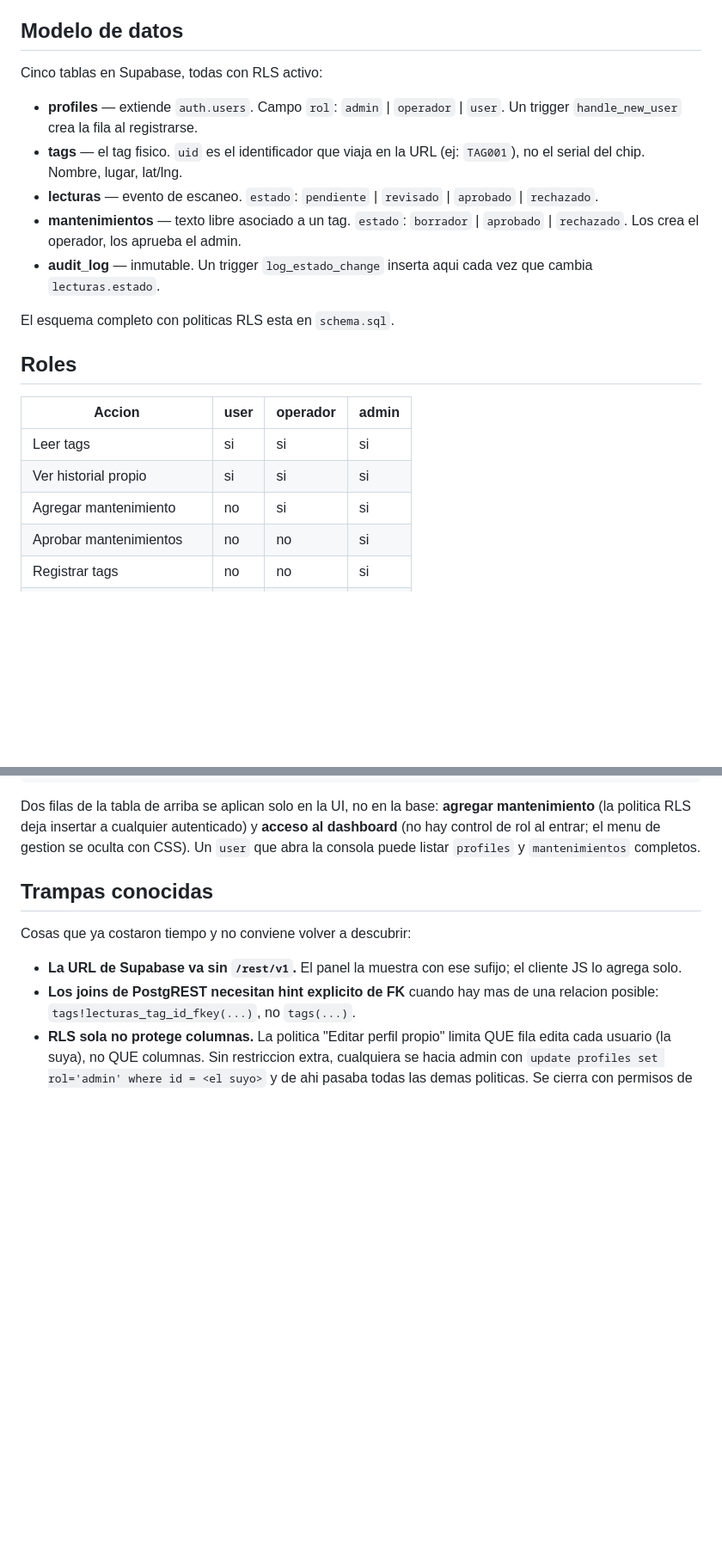
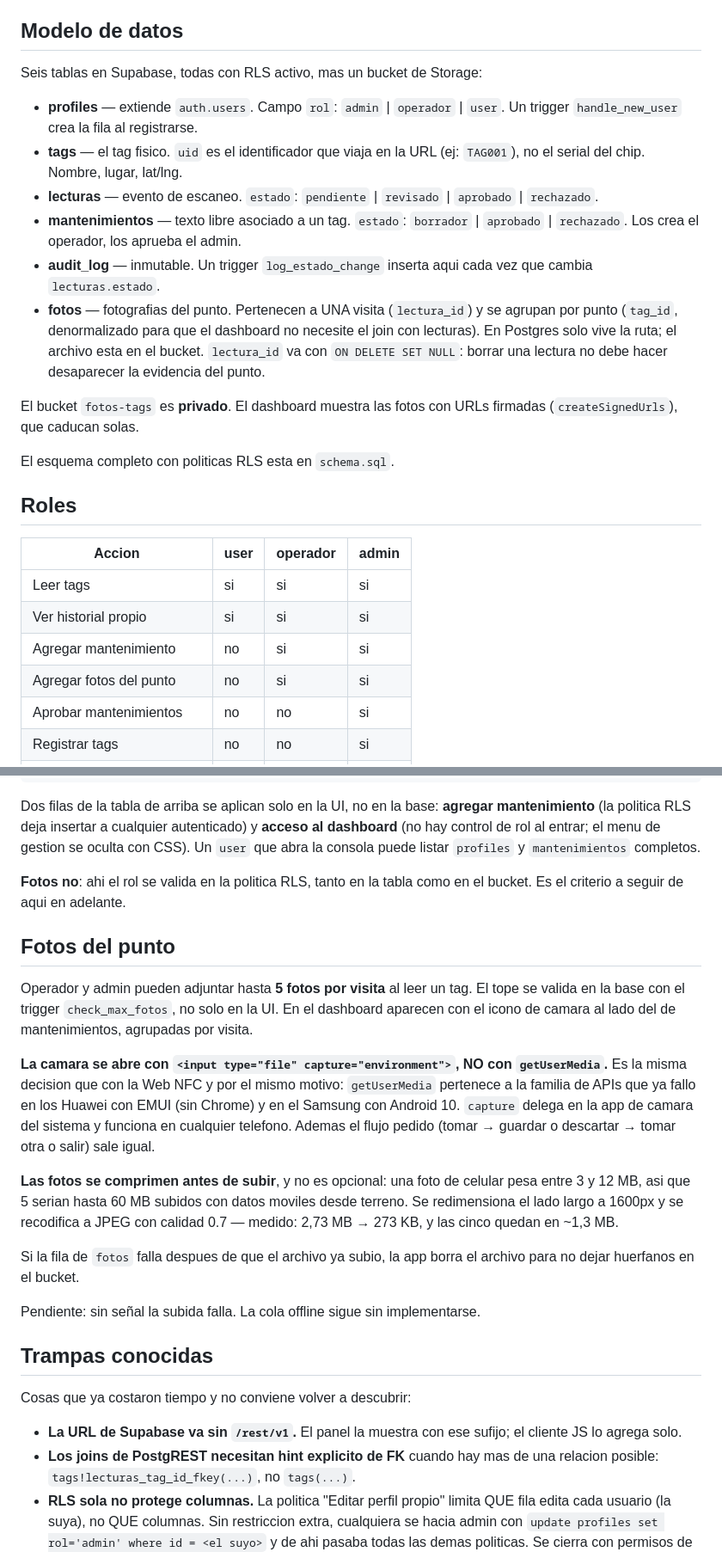
Before and after one commit to IoTeknica/NFC_tracker, a Markdown page: CLAUDE.md, 2 parts joined by grey strips. Shown at 86% size. Rendered like a GitHub page; blank space fills up the shorter version.

```diff
--- a/CLAUDE.md
+++ b/CLAUDE.md
@@ -69,7 +69,7 @@ admin la pega en NFC Tools (Write → Add a record → URL) y la graba en el chi
 
 ## Modelo de datos
 
-Cinco tablas en Supabase, todas con RLS activo:
+Seis tablas en Supabase, todas con RLS activo, mas un bucket de Storage:
 
 - **profiles** — extiende `auth.users`. Campo `rol`: `admin` | `operador` | `user`.
   Un trigger `handle_new_user` crea la fila al registrarse.
@@ -81,6 +81,14 @@ Cinco tablas en Supabase, todas con RLS activo:
   `aprobado` | `rechazado`. Los crea el operador, los aprueba el admin.
 - **audit_log** — inmutable. Un trigger `log_estado_change` inserta aqui cada
   vez que cambia `lecturas.estado`.
+- **fotos** — fotografias del punto. Pertenecen a UNA visita (`lectura_id`) y
+  se agrupan por punto (`tag_id`, denormalizado para que el dashboard no
+  necesite el join con lecturas). En Postgres solo vive la ruta; el archivo
+  esta en el bucket. `lectura_id` va con `ON DELETE SET NULL`: borrar una
+  lectura no debe hacer desaparecer la evidencia del punto.
+
+El bucket `fotos-tags` es **privado**. El dashboard muestra las fotos con URLs
+firmadas (`createSignedUrls`), que caducan solas.
 
 El esquema completo con politicas RLS esta en `schema.sql`.
 
@@ -91,6 +99,7 @@ El esquema completo con politicas RLS esta en `schema.sql`.
 | Leer tags | si | si | si |
 | Ver historial propio | si | si | si |
 | Agregar mantenimiento | no | si | si |
+| Agregar fotos del punto | no | si | si |
 | Aprobar mantenimientos | no | no | si |
 | Registrar tags | no | no | si |
 | Cambiar estado de lecturas | no | no | si |
@@ -111,6 +120,35 @@ Dos filas de la tabla de arriba se aplican solo en la UI, no en la base:
 autenticado) y **acceso al dashboard** (no hay control de rol al entrar; el
 menu de gestion se oculta con CSS). Un `user` que abra la consola puede
 listar `profiles` y `mantenimientos` completos.
+
+**Fotos no**: ahi el rol se valida en la politica RLS, tanto en la tabla como
+en el bucket. Es el criterio a seguir de aqui en adelante.
+
+
+## Fotos del punto
+
+Operador y admin pueden adjuntar hasta **5 fotos por visita** al leer un tag.
+El tope se valida en la base con el trigger `check_max_fotos`, no solo en la
+UI. En el dashboard aparecen con el icono de camara al lado del de
+mantenimientos, agrupadas por visita.
+
+**La camara se abre con `<input type="file" capture="environment">`, NO con
+`getUserMedia`.** Es la misma decision que con la Web NFC y por el mismo
+motivo: `getUserMedia` pertenece a la familia de APIs que ya fallo en los
+Huawei con EMUI (sin Chrome) y en el Samsung con Android 10. `capture` delega
+en la app de camara del sistema y funciona en cualquier telefono. Ademas el
+flujo pedido (tomar → guardar o descartar → tomar otra o salir) sale igual.
+
+**Las fotos se comprimen antes de subir**, y no es opcional: una foto de
+celular pesa entre 3 y 12 MB, asi que 5 serian hasta 60 MB subidos con datos
+moviles desde terreno. Se redimensiona el lado largo a 1600px y se recodifica
+a JPEG con calidad 0.7 — medido: 2,73 MB → 273 KB, y las cinco quedan en
+~1,3 MB.
+
+Si la fila de `fotos` falla despues de que el archivo ya subio, la app borra
+el archivo para no dejar huerfanos en el bucket.
+
+Pendiente: sin señal la subida falla. La cola offline sigue sin implementarse.
 
 ## Trampas conocidas
 
```
